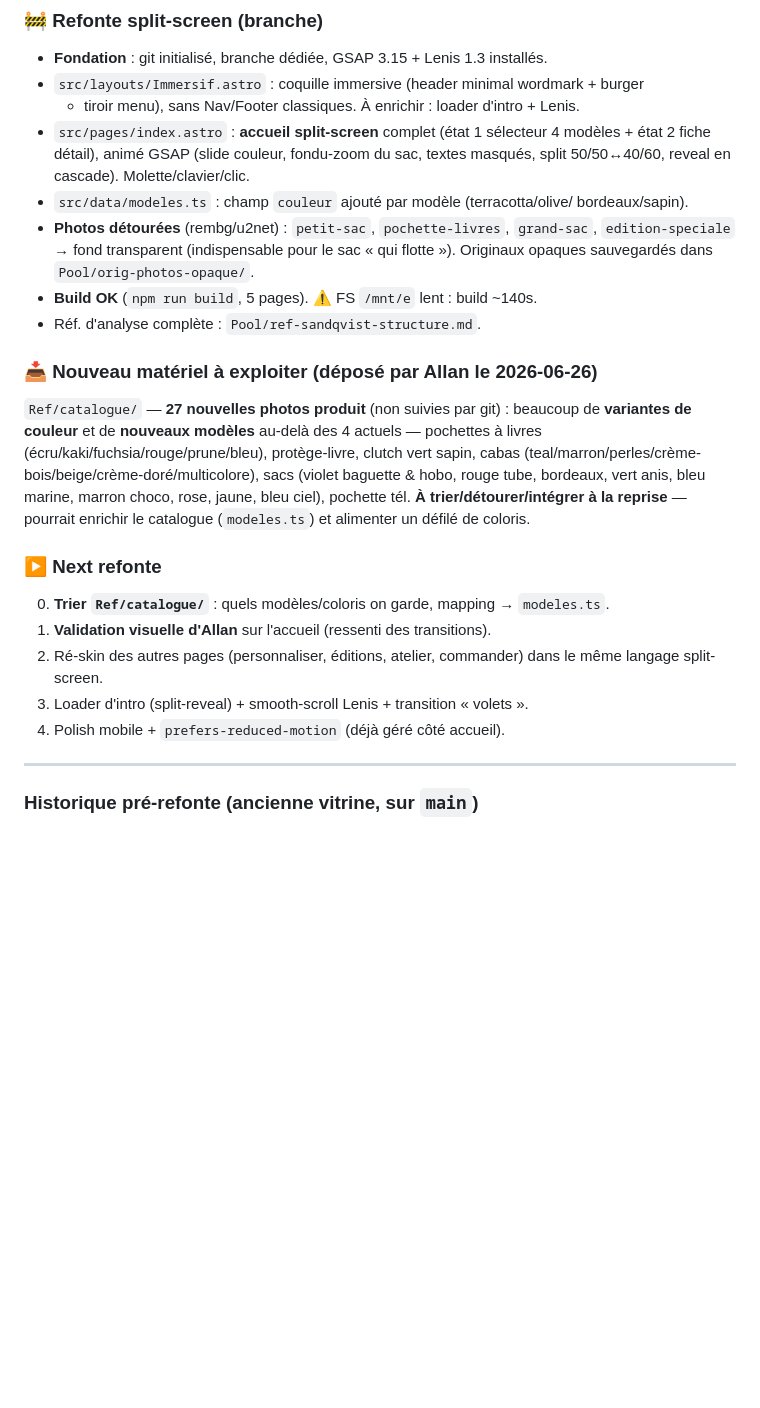
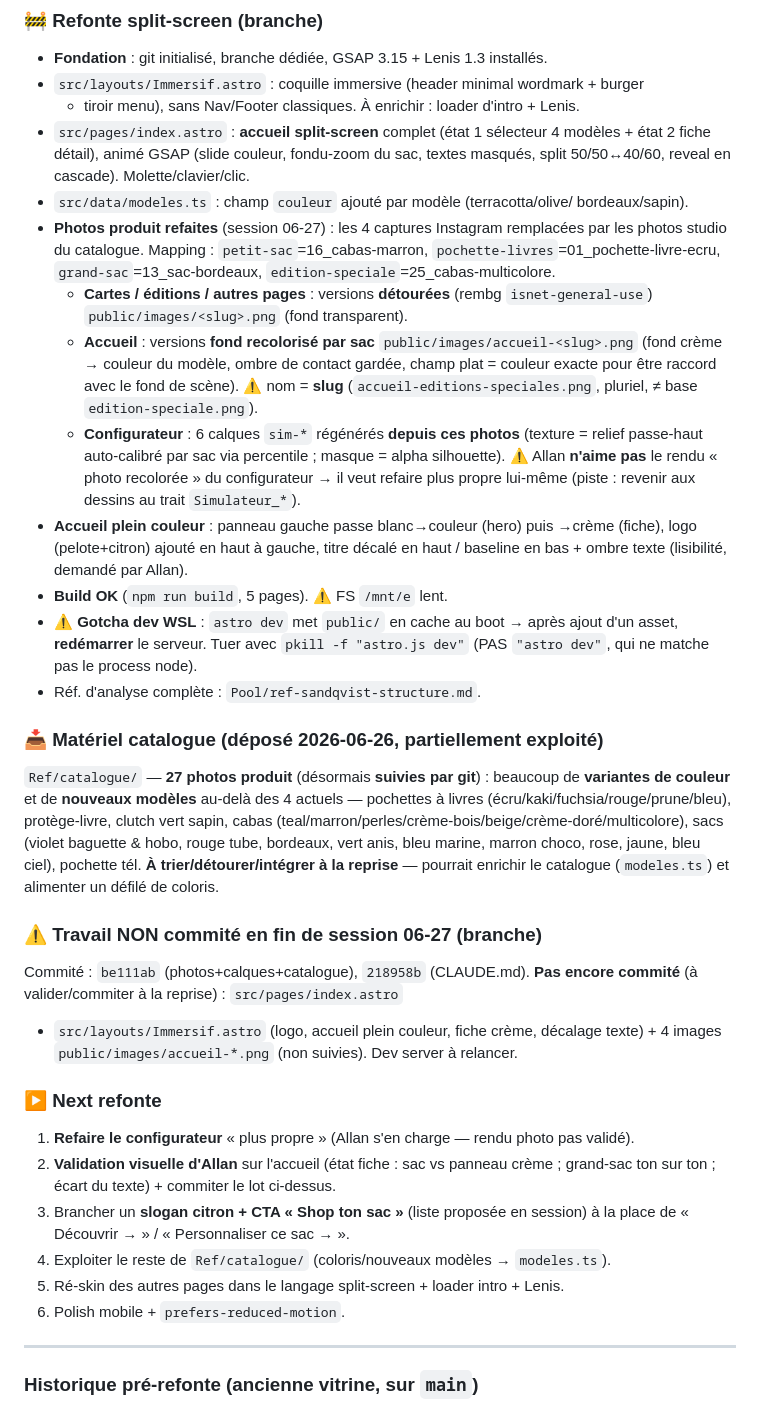
Before and after one commit to Allan77bot/atelier-acidule, a Markdown page: HISTORIQUE.md, the part around one of its changes. Rendered like a GitHub page; blank space fills up the shorter version.

Commit message:
docs: ajoute CONTEXTE-PROJET.md + maj CLAUDE.md (3 familles d'images, gotcha WSL) + HISTORIQUE
Co-Authored-By: Claude Opus 4.8 <noreply@anthropic.com>

```diff
--- a/HISTORIQUE.md
+++ b/HISTORIQUE.md
@@ -24,14 +24,31 @@ modèles**, stack **GSAP + Lenis**, parcours **accueil → fiche détail → per
   textes masqués, split 50/50↔40/60, reveal en cascade). Molette/clavier/clic.
 - `src/data/modeles.ts` : champ `couleur` ajouté par modèle (terracotta/olive/
   bordeaux/sapin).
-- **Photos détourées** (rembg/u2net) : `petit-sac`, `pochette-livres`, `grand-sac`,
-  `edition-speciale` → fond transparent (indispensable pour le sac « qui flotte »).
-  Originaux opaques sauvegardés dans `Pool/orig-photos-opaque/`.
-- **Build OK** (`npm run build`, 5 pages). ⚠️ FS `/mnt/e` lent : build ~140s.
+- **Photos produit refaites** (session 06-27) : les 4 captures Instagram remplacées
+  par les photos studio du catalogue. Mapping : `petit-sac`=16_cabas-marron,
+  `pochette-livres`=01_pochette-livre-ecru, `grand-sac`=13_sac-bordeaux,
+  `edition-speciale`=25_cabas-multicolore.
+  - **Cartes / éditions / autres pages** : versions **détourées** (rembg `isnet-general-use`)
+    `public/images/<slug>.png` (fond transparent).
+  - **Accueil** : versions **fond recolorisé par sac** `public/images/accueil-<slug>.png`
+    (fond crème → couleur du modèle, ombre de contact gardée, champ plat = couleur exacte
+    pour être raccord avec le fond de scène). ⚠️ nom = **slug** (`accueil-editions-speciales.png`,
+    pluriel, ≠ base `edition-speciale.png`).
+  - **Configurateur** : 6 calques `sim-*` régénérés **depuis ces photos** (texture =
+    relief passe-haut auto-calibré par sac via percentile ; masque = alpha silhouette).
+    ⚠️ Allan **n'aime pas** le rendu « photo recolorée » du configurateur → il veut
+    refaire plus propre lui-même (piste : revenir aux dessins au trait `Simulateur_*`).
+- **Accueil plein couleur** : panneau gauche passe blanc→couleur (hero) puis →crème
+  (fiche), logo (pelote+citron) ajouté en haut à gauche, titre décalé en haut /
+  baseline en bas + ombre texte (lisibilité, demandé par Allan).
+- **Build OK** (`npm run build`, 5 pages). ⚠️ FS `/mnt/e` lent.
+- ⚠️ **Gotcha dev WSL** : `astro dev` met `public/` en cache au boot → après ajout
+  d'un asset, **redémarrer** le serveur. Tuer avec `pkill -f "astro.js dev"` (PAS
+  `"astro dev"`, qui ne matche pas le process node).
 - Réf. d'analyse complète : `Pool/ref-sandqvist-structure.md`.
 
-### 📥 Nouveau matériel à exploiter (déposé par Allan le 2026-06-26)
-`Ref/catalogue/` — **27 nouvelles photos produit** (non suivies par git) : beaucoup
+### 📥 Matériel catalogue (déposé 2026-06-26, partiellement exploité)
+`Ref/catalogue/` — **27 photos produit** (désormais **suivies par git**) : beaucoup
 de **variantes de couleur** et de **nouveaux modèles** au-delà des 4 actuels —
 pochettes à livres (écru/kaki/fuchsia/rouge/prune/bleu), protège-livre, clutch vert
 sapin, cabas (teal/marron/perles/crème-bois/beige/crème-doré/multicolore), sacs
@@ -39,13 +56,21 @@ sapin, cabas (teal/marron/perles/crème-bois/beige/crème-doré/multicolore), sa
 rose, jaune, bleu ciel), pochette tél. **À trier/détourer/intégrer à la reprise** —
 pourrait enrichir le catalogue (`modeles.ts`) et alimenter un défilé de coloris.
 
+### ⚠️ Travail NON commité en fin de session 06-27 (branche)
+Commité : `be111ab` (photos+calques+catalogue), `218958b` (CLAUDE.md).
+**Pas encore commité** (à valider/commiter à la reprise) : `src/pages/index.astro`
++ `src/layouts/Immersif.astro` (logo, accueil plein couleur, fiche crème, décalage
+texte) + 4 images `public/images/accueil-*.png` (non suivies). Dev server à relancer.
+
 ### ▶️ Next refonte
-0. **Trier `Ref/catalogue/`** : quels modèles/coloris on garde, mapping → `modeles.ts`.
-1. **Validation visuelle d'Allan** sur l'accueil (ressenti des transitions).
-2. Ré-skin des autres pages (personnaliser, éditions, atelier, commander) dans le
-   même langage split-screen.
-3. Loader d'intro (split-reveal) + smooth-scroll Lenis + transition « volets ».
-4. Polish mobile + `prefers-reduced-motion` (déjà géré côté accueil).
+1. **Refaire le configurateur** « plus propre » (Allan s'en charge — rendu photo pas validé).
+2. **Validation visuelle d'Allan** sur l'accueil (état fiche : sac vs panneau crème ;
+   grand-sac ton sur ton ; écart du texte) + commiter le lot ci-dessus.
+3. Brancher un **slogan citron + CTA « Shop ton sac »** (liste proposée en session)
+   à la place de « Découvrir → » / « Personnaliser ce sac → ».
+4. Exploiter le reste de `Ref/catalogue/` (coloris/nouveaux modèles → `modeles.ts`).
+5. Ré-skin des autres pages dans le langage split-screen + loader intro + Lenis.
+6. Polish mobile + `prefers-reduced-motion`.
 
 ---
 
```
Also changed, not shown: other parts of HISTORIQUE.md (+27 -0 lines), CLAUDE.md (+19 -5 lines), CONTEXTE-PROJET.md (added, +258 -0 lines).
